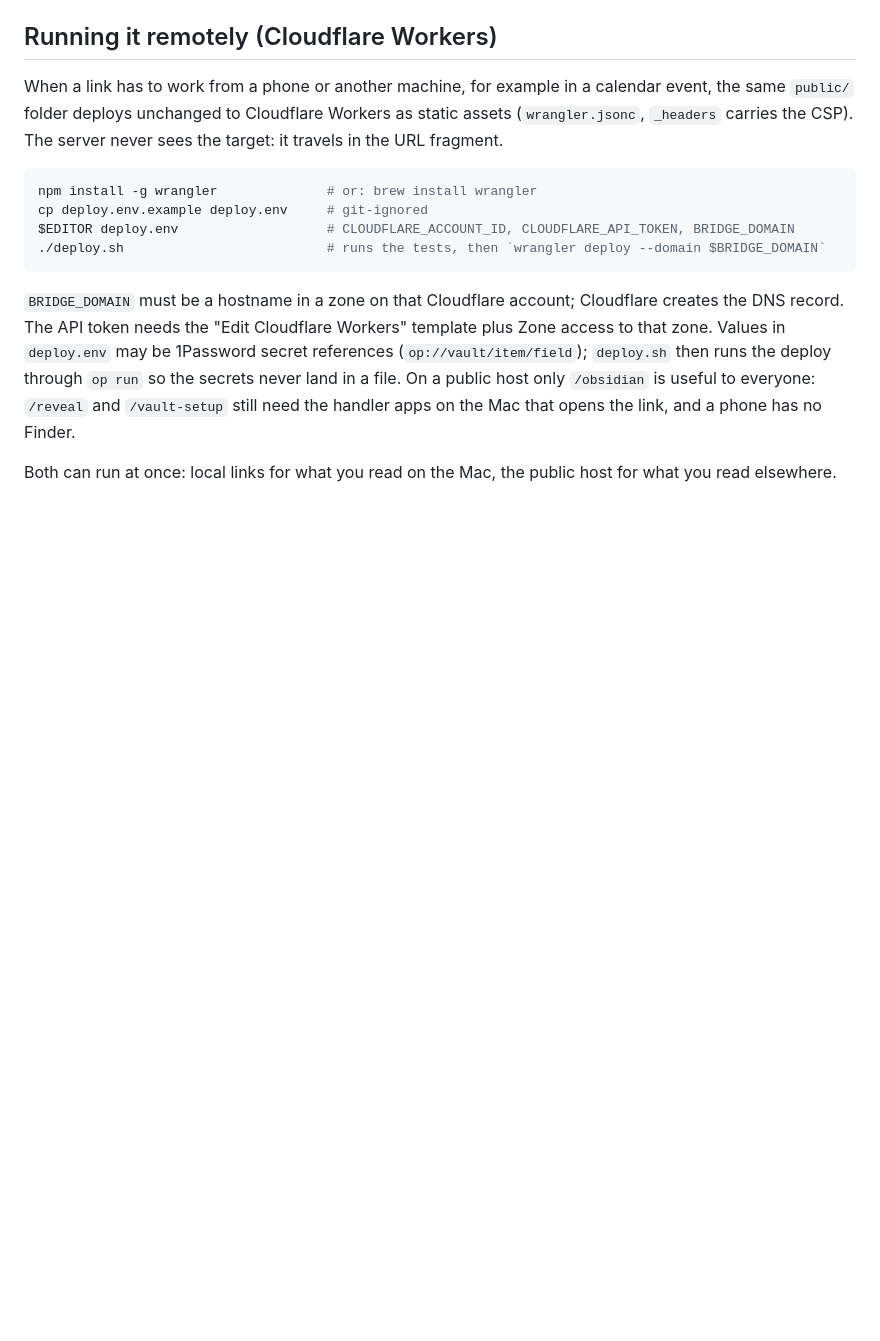
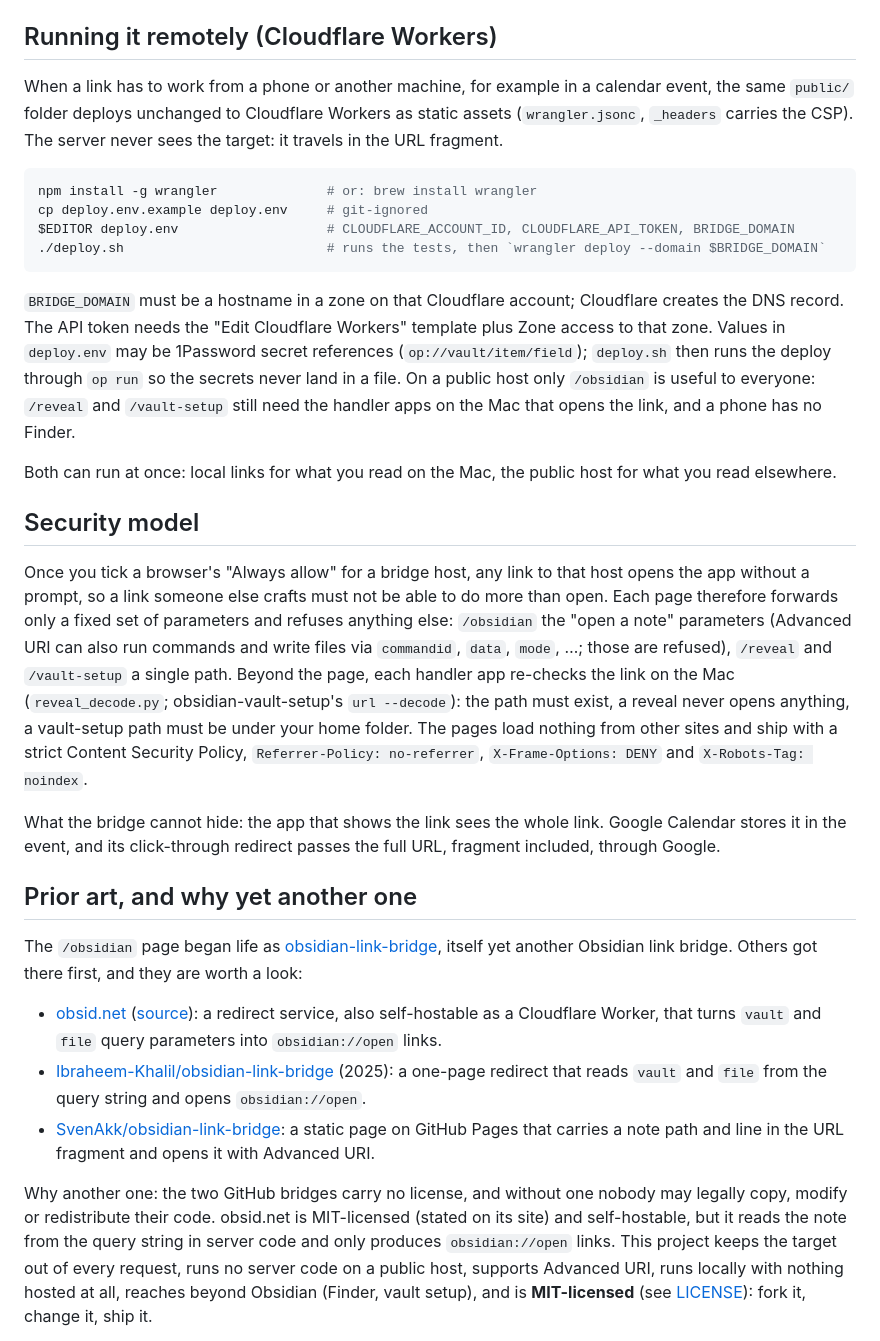
Before and after one commit to johntrandall/link-bridge, a Markdown page: README.md, the part around one of its changes. Drawn GitHub-style; blank space fills up the shorter version.

Commit message:
README: security model and prior-art credits carried over from obsidian-link-bridge
Claude-Session-Id: 7d8bff0b-ffc2-4ad6-9033-53a3646c6740
Resume: claude --resume 7d8bff0b-ffc2-4ad6-9033-53a3646c6740

Co-Authored-By: Claude Fable 5.1 <noreply@anthropic.com>

```diff
--- a/README.md
+++ b/README.md
@@ -100,3 +100,39 @@ apps on the Mac that opens the link, and a phone has no Finder.
 Both can run at once: local links for what you read on the Mac, the public host for what you read
 elsewhere.
 
+## Security model
+
+Once you tick a browser's "Always allow" for a bridge host, any link to that host opens the app
+without a prompt, so a link someone else crafts must not be able to do more than open. Each page
+therefore forwards only a fixed set of parameters and refuses anything else: `/obsidian` the
+"open a note" parameters (Advanced URI can also run commands and write files via `commandid`,
+`data`, `mode`, …; those are refused), `/reveal` and `/vault-setup` a single path. Beyond the
+page, each handler app re-checks the link on the Mac (`reveal_decode.py`; obsidian-vault-setup's
+`url --decode`): the path must exist, a reveal never opens anything, a vault-setup path must be
+under your home folder. The pages load nothing from other sites and ship with a strict Content
+Security Policy, `Referrer-Policy: no-referrer`, `X-Frame-Options: DENY` and `X-Robots-Tag:
+noindex`.
+
+What the bridge cannot hide: the app that shows the link sees the whole link. Google Calendar
+stores it in the event, and its click-through redirect passes the full URL, fragment included,
+through Google.
+
+## Prior art, and why yet another one
+
+The `/obsidian` page began life as [obsidian-link-bridge](https://github.com/johntrandall/obsidian-link-bridge),
+itself yet another Obsidian link bridge. Others got there first, and they are worth a look:
+
+- [obsid.net](https://obsid.net) ([source](https://github.com/jdevalk/obsid.net)): a redirect service, also
+  self-hostable as a Cloudflare Worker, that turns `vault` and `file` query parameters into `obsidian://open` links.
+- [Ibraheem-Khalil/obsidian-link-bridge](https://github.com/Ibraheem-Khalil/obsidian-link-bridge) (2025): a
+  one-page redirect that reads `vault` and `file` from the query string and opens `obsidian://open`.
+- [SvenAkk/obsidian-link-bridge](https://github.com/SvenAkk/obsidian-link-bridge): a static page on GitHub Pages
+  that carries a note path and line in the URL fragment and opens it with Advanced URI.
+
+Why another one: the two GitHub bridges carry no license, and without one nobody may legally copy, modify or
+redistribute their code. obsid.net is MIT-licensed (stated on its site) and self-hostable, but it reads the note
+from the query string in server code and only produces `obsidian://open` links. This project keeps the target out
+of every request, runs no server code on a public host, supports Advanced URI, runs locally with nothing hosted at
+all, reaches beyond Obsidian (Finder, vault setup), and is **MIT-licensed** (see [LICENSE](LICENSE)): fork it,
+change it, ship it.
+
```
Also changed, not shown: other parts of README.md (+15 -0 lines).
